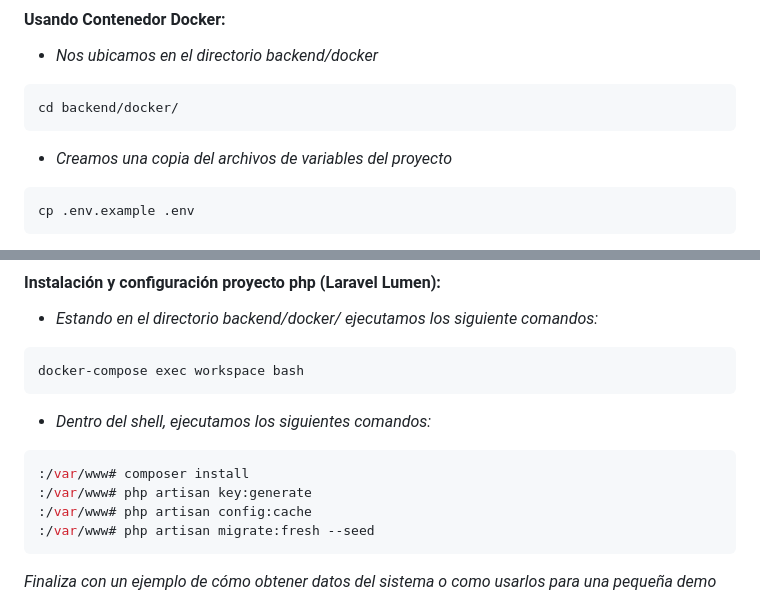
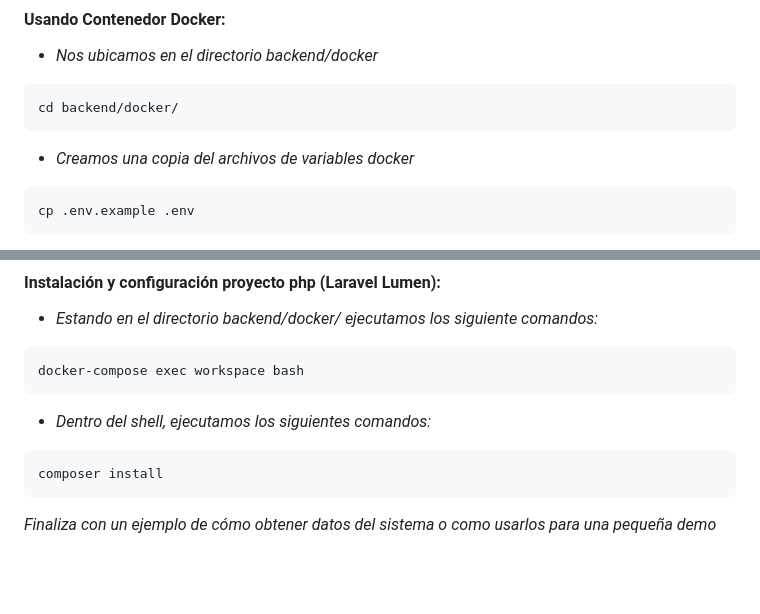
Before and after one commit to carlos-chacon/prueba-tecnica-php, a Markdown page: README.md, 2 parts joined by grey strips. GitHub-like rendering; blank space fills up the shorter version.

````diff
--- a/README.md
+++ b/README.md
@@ -38,7 +38,7 @@ _Para la instalación del proyecto y después de haber clonado el repositorio se
 cd backend/docker/
 ```
 
-- _Creamos una copia del archivos de variables del proyecto_
+- _Creamos una copia del archivos de variables docker_
 
 ```sh
 cp .env.example .env
@@ -60,10 +60,7 @@ docker-compose exec workspace bash
 
 - _Dentro del shell, ejecutamos los siguientes comandos:_
 ```sh
-:/var/www# composer install
-:/var/www# php artisan key:generate
-:/var/www# php artisan config:cache
-:/var/www# php artisan migrate:fresh --seed
+composer install
 ```
 
 
````
